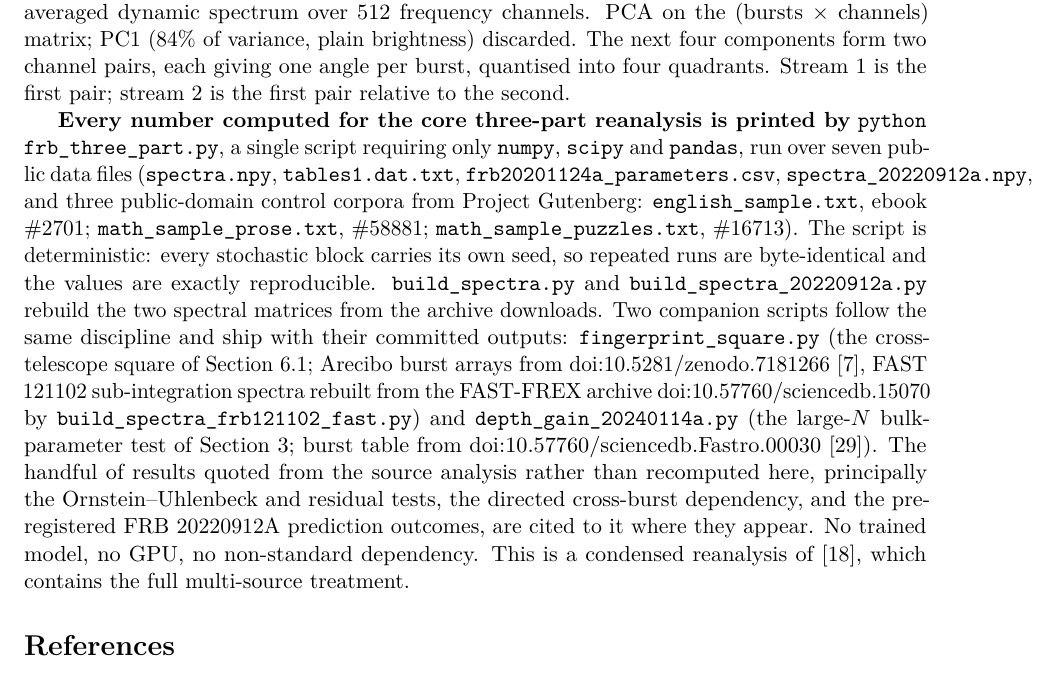
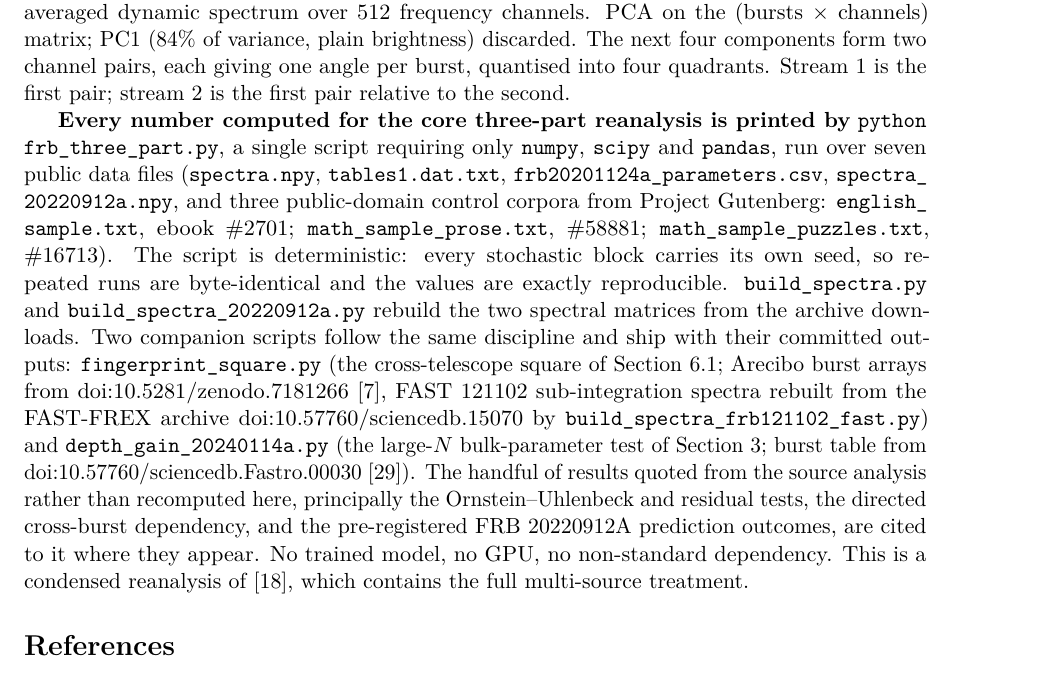
Before and after one commit to SteamPunkPhysics/FRB-Transport-Protocol-Reanalysis, a LaTeX paper (paper.tex): part of page 23 of 25, cut so that both start at the same text. Compiled offline with pdfLaTeX.

Commit message:
Pass 22: margin overflow fix in the availability file list

```diff
--- a/paper.tex
+++ b/paper.tex
@@ -1473,11 +1473,11 @@ stream~2 is the first pair relative to the second.
 \textbf{Every number computed for the core three-part reanalysis is printed by}
 \texttt{python frb\_three\_part.py}, a single script requiring only \texttt{numpy},
 \texttt{scipy} and \texttt{pandas}, run over seven public data files
-(\texttt{spectra.npy}, \texttt{tables1.dat.txt},
-\texttt{frb20201124a\_parameters.csv}, \texttt{spectra\_20220912a.npy}, and three
-public-domain control corpora from Project Gutenberg: \texttt{english\_sample.txt},
-ebook \#2701; \texttt{math\_sample\_prose.txt}, \#58881;
-\texttt{math\_sample\_puzzles.txt}, \#16713).
+(\path{spectra.npy}, \path{tables1.dat.txt},
+\path{frb20201124a_parameters.csv}, \path{spectra_20220912a.npy}, and three
+public-domain control corpora from Project Gutenberg: \path{english_sample.txt},
+ebook \#2701; \path{math_sample_prose.txt}, \#58881;
+\path{math_sample_puzzles.txt}, \#16713).
 The script is deterministic: every stochastic block carries its own seed, so repeated
 runs are byte-identical and the values are exactly reproducible.
 \texttt{build\_spectra.py} and \texttt{build\_spectra\_20220912a.py} rebuild the two
```
Also changed, not shown: paper_crossdisciplinary.tex (+5 -5 lines), paper.pdf, paper_crossdisciplinary.pdf.
